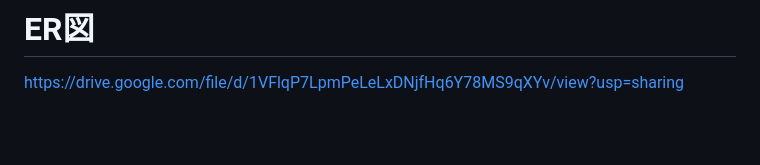
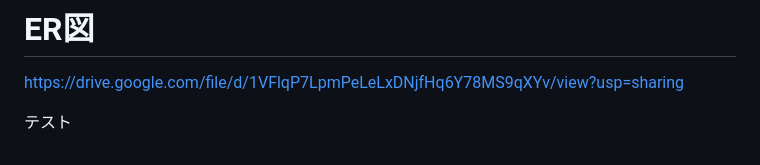
Before and after one commit to satou-haruka-37/hokkaido_travel, a Markdown page: README.md, the part around the change. Drawn GitHub-style; blank space fills up the shorter version.

Commit message:
GitHub_Flow_Test

```diff
--- a/README.md
+++ b/README.md
@@ -61,3 +61,5 @@ https://www.figma.com/file/1bu9uJrkJA8C3co6Cy6M6S/%E7%94%BB%E9%9D%A2%E9%81%B7%E7
 
 # ER図
 https://drive.google.com/file/d/1VFlqP7LpmPeLeLxDNjfHq6Y78MS9qXYv/view?usp=sharing
+
+テスト
```
